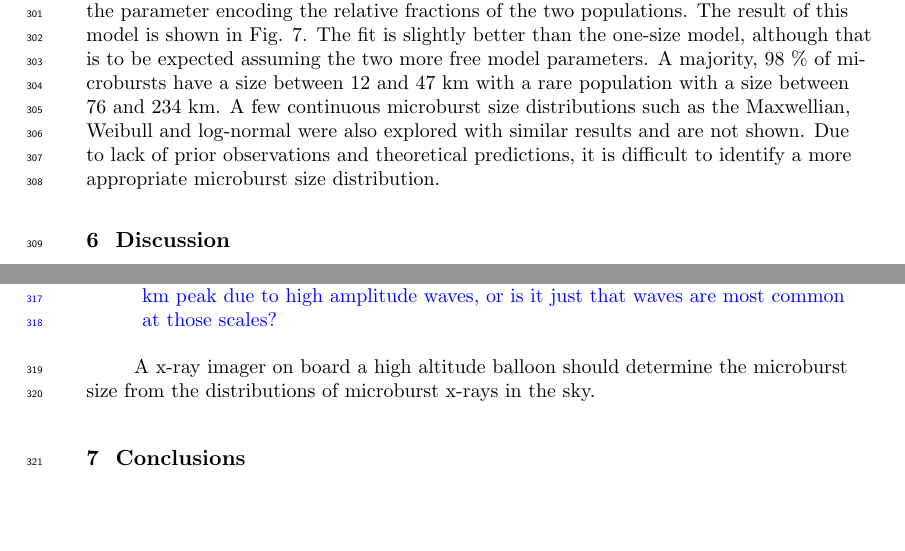
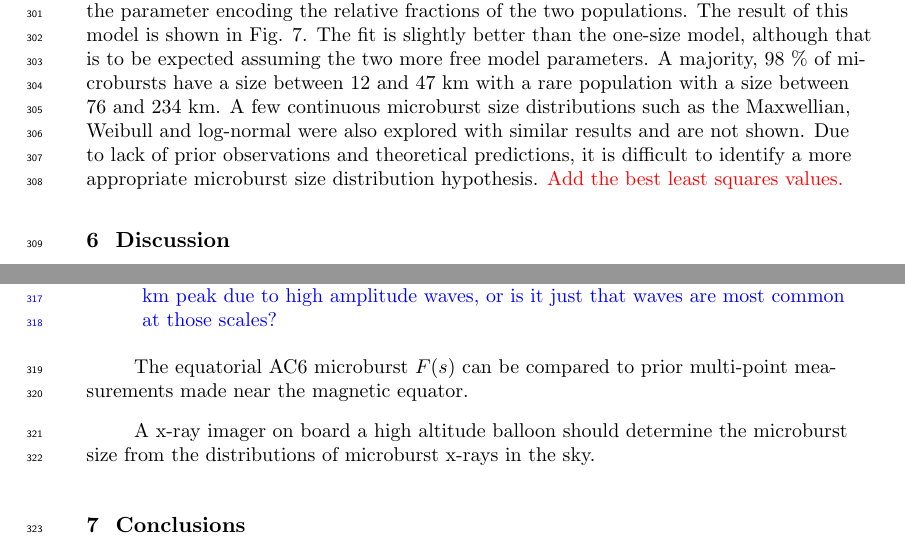
Before and after one commit to mshumko/ac6_microburst_scale_sizes, a LaTeX document (paper/shumko_ac6_microburst_scale_size_v0_0.tex): two parts of pages 12 and 15 of 17, joined at a grey line, cut so that both start at the same text, the shorter picture padded with empty space. Compiled offline with pdfLaTeX.

Commit message:
Paper edits

```diff
--- a/paper/shumko_ac6_microburst_scale_size_v0_0.tex
+++ b/paper/shumko_ac6_microburst_scale_size_v0_0.tex
@@ -251,7 +251,7 @@ P(d) = \delta(s-d)
 A generalization of the one-size model is a two-size microburst population model that assumes the following microburst PDF
 \begin{equation}
 P(d) = a \delta(s-d_0) + (1-a)\delta(s-d_1)
-\end{equation} where the diameters of the two microburst populations is given by $d_0$ and $d_1$ and $a$ is the parameter encoding the relative fractions of the two populations. The result of this model is shown in Fig. \ref{fig7}. The fit is slightly better than the one-size model, although that is to be expected assuming the two more free model parameters. A majority, $98$ \% of microbursts have a size between 12 and 47 km with a rare population with a size between 76 and 234 km. A few continuous microburst size distributions such as the Maxwellian, Weibull and log-normal were also explored with similar results and are not shown. Due to lack of prior observations and theoretical predictions, it is difficult to identify a more appropriate microburst size distribution.
+\end{equation} where the diameters of the two microburst populations is given by $d_0$ and $d_1$ and $a$ is the parameter encoding the relative fractions of the two populations. The result of this model is shown in Fig. \ref{fig7}. The fit is slightly better than the one-size model, although that is to be expected assuming the two more free model parameters. A majority, $98$ \% of microbursts have a size between 12 and 47 km with a rare population with a size between 76 and 234 km. A few continuous microburst size distributions such as the Maxwellian, Weibull and log-normal were also explored with similar results and are not shown. Due to lack of prior observations and theoretical predictions, it is difficult to identify a more appropriate microburst size distribution hypothesis. \textcolor{red}{Add the best least squares values.}
 
 \begin{figure}
 \includegraphics[width=\textwidth]{fig6.png}
@@ -277,6 +277,8 @@ TO-DO
 \item Use the wave data to interpret the equatorial scale size distribution. Is the < 200 km peak due to high amplitude waves, or is it just that waves are most common at those scales?
 \end{itemize}
 }
+
+The equatorial AC6 microburst $F(s)$ can be compared to prior multi-point measurements made near the magnetic equator.
 
 A x-ray imager on board a high altitude balloon should determine the microburst size from the distributions of microburst x-rays in the sky.
 
```
Also changed, not shown: paper/shumko_ac6_microburst_scale_size_v0_0.pdf.
